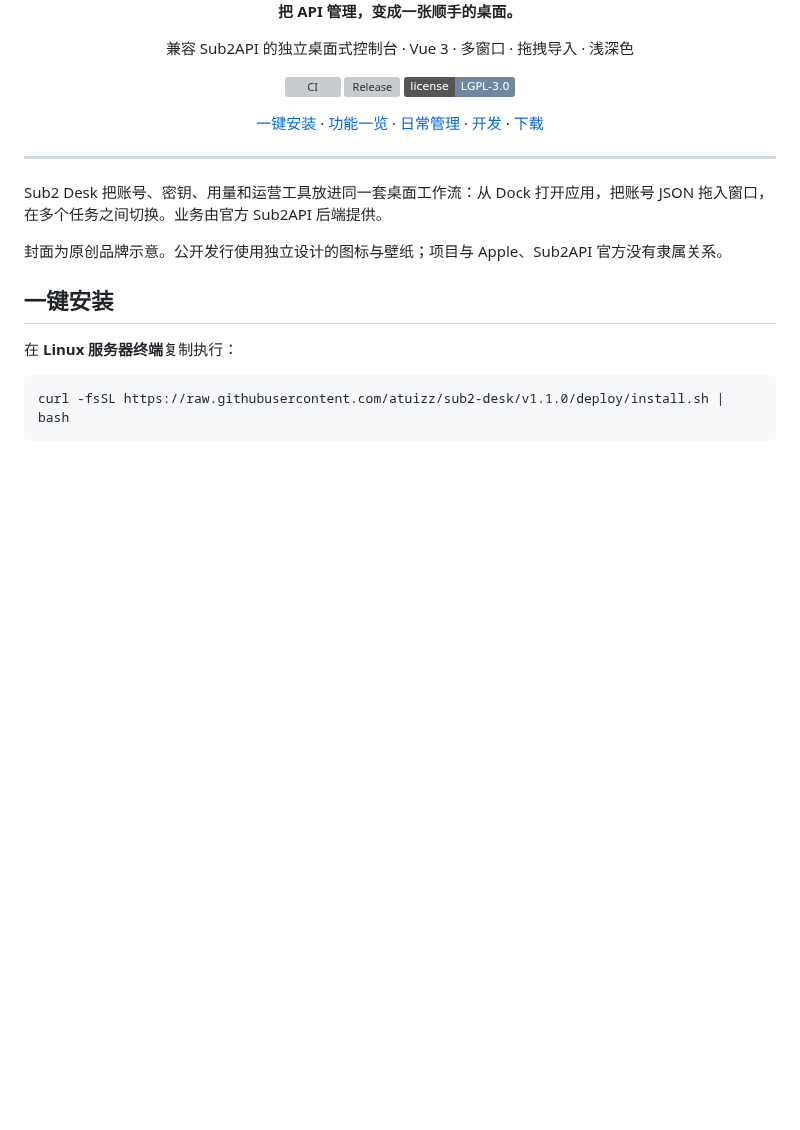
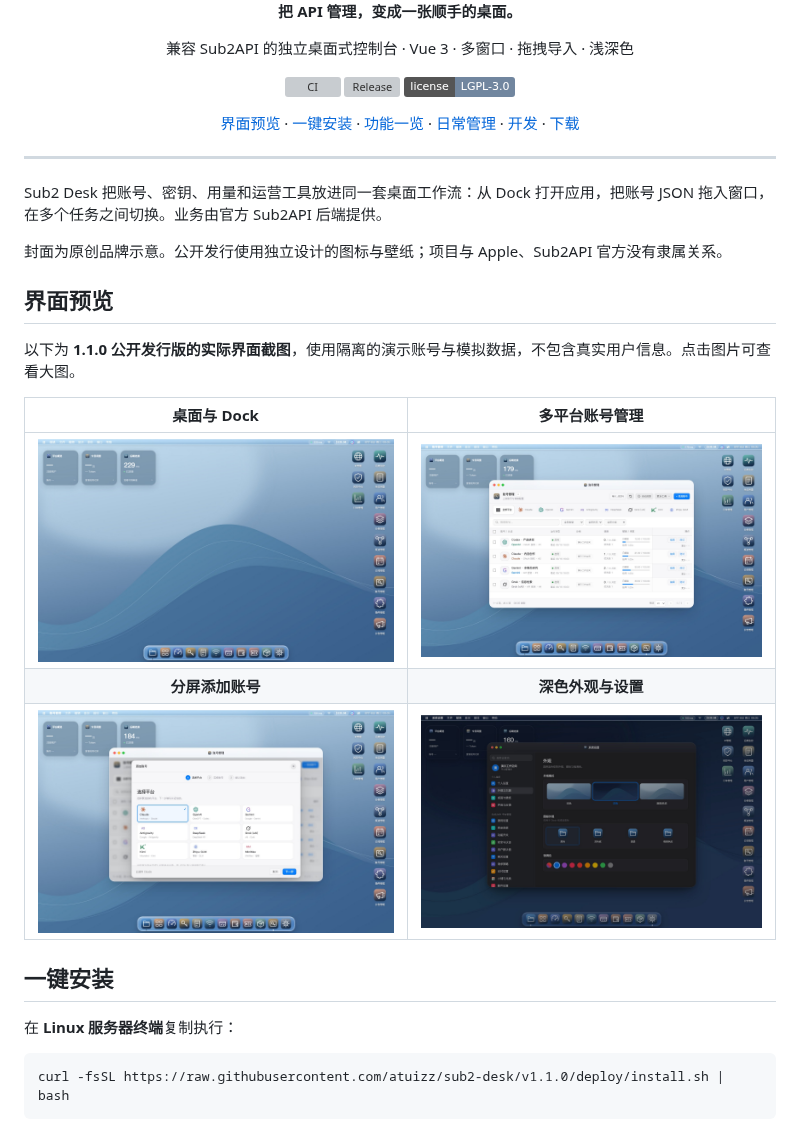
Before and after one commit to atuizz/sub2-desk, a Markdown page: README.md, the part around the change. GitHub-like rendering; pictures changed too: docs/screenshots/account-wizard.jpg (added), docs/screenshots/accounts.jpg (added), docs/screenshots/desktop.jpg (added); badges without logos; blank space fills up the shorter version; grey boxes are pictures that could not be loaded.

Commit message:
docs: showcase actual release UI with isolated demo screenshots [skip ci]

```diff
--- a/README.md
+++ b/README.md
@@ -10,7 +10,7 @@
 [![Release](https://img.shields.io/github/v/release/atuizz/sub2-desk?color=527edb)](https://github.com/atuizz/sub2-desk/releases)
 [![License](https://img.shields.io/badge/license-LGPL--3.0-71869f)](LICENSE)
 
-[一键安装](#一键安装) · [功能一览](#功能一览) · [日常管理](#日常管理) · [开发](#本地开发) · [下载](https://github.com/atuizz/sub2-desk/releases)
+[界面预览](#界面预览) · [一键安装](#一键安装) · [功能一览](#功能一览) · [日常管理](#日常管理) · [开发](#本地开发) · [下载](https://github.com/atuizz/sub2-desk/releases)
 
 </div>
 
@@ -19,6 +19,16 @@
 Sub2 Desk 把账号、密钥、用量和运营工具放进同一套桌面工作流：从 Dock 打开应用，把账号 JSON 拖入窗口，在多个任务之间切换。业务由官方 Sub2API 后端提供。
 
 封面为原创品牌示意。公开发行使用独立设计的图标与壁纸；项目与 Apple、Sub2API 官方没有隶属关系。
+
+## 界面预览
+
+以下为 **1.1.0 公开发行版的实际界面截图**，使用隔离的演示账号与模拟数据，不包含真实用户信息。点击图片可查看大图。
+
+| 桌面与 Dock | 多平台账号管理 |
+| :--: | :--: |
+| [![浅色桌面、菜单栏与 Dock](docs/screenshots/desktop.jpg)](docs/screenshots/desktop.jpg) | [![按平台区分的账号列表，使用演示数据](docs/screenshots/accounts.jpg)](docs/screenshots/accounts.jpg) |
+| **分屏添加账号** | **深色外观与设置** |
+| [![账号创建向导中的平台选择界面](docs/screenshots/account-wizard.jpg)](docs/screenshots/account-wizard.jpg) | [![深色模式下的系统外观设置](docs/screenshots/settings-dark.jpg)](docs/screenshots/settings-dark.jpg) |
 
 ## 一键安装
 
```
Also changed, not shown: docs/frontend/README_SCREENSHOTS.md (added, +5 -0 lines).
